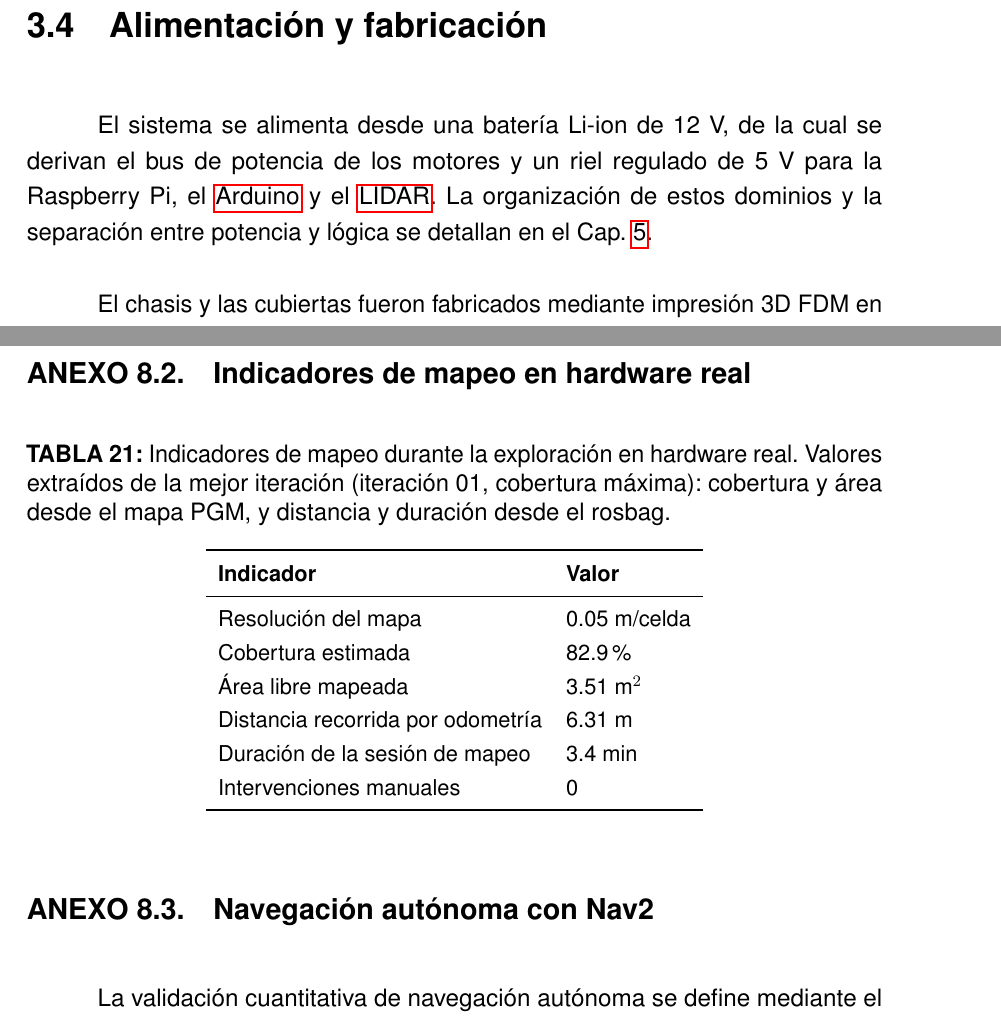
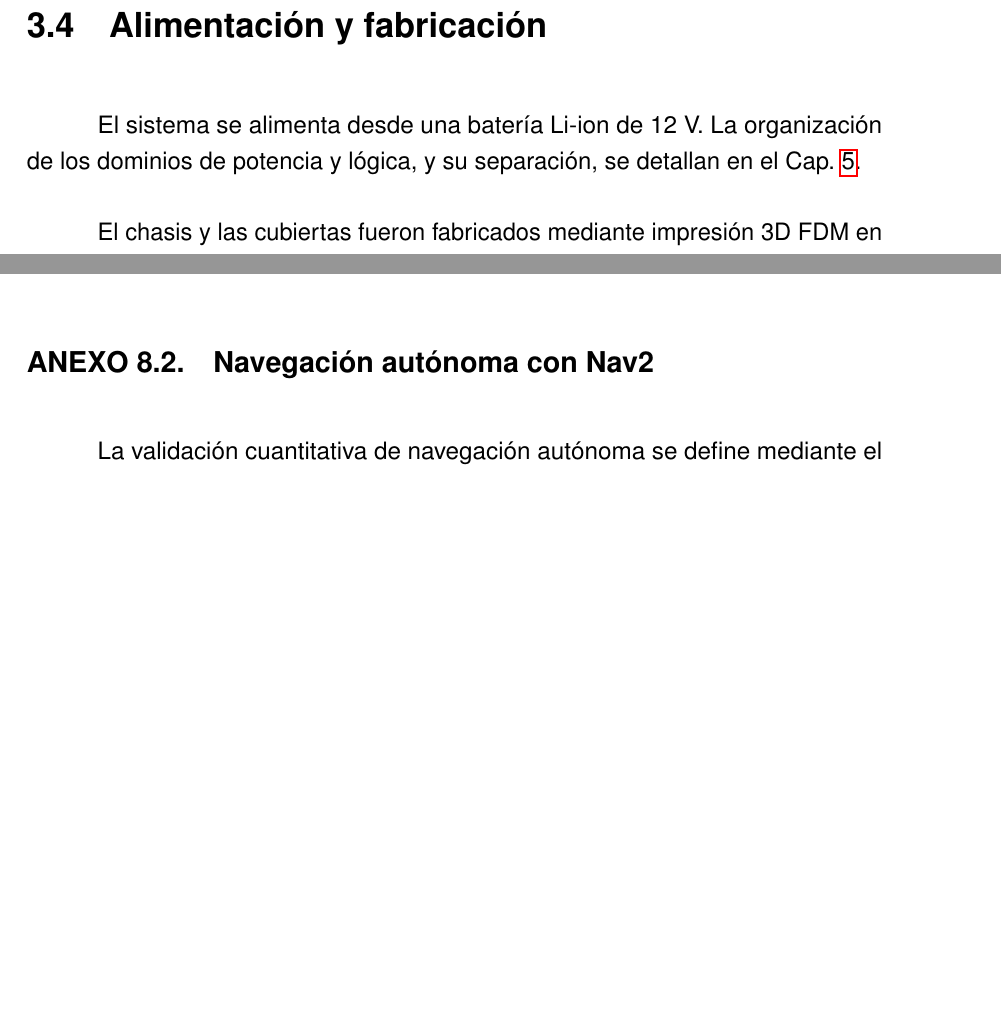
Before and after one commit to SVN11X/doc_tesis, a LaTeX thesis (main.tex, which reads 2.Texto/4.comp.tex, 3.Pag_final/anexo.tex): two parts of pages 46 and 104 of 104 before the commit and two parts of pages 46 and 103 of 103 after it, joined at a grey line, cut so that both start at the same text, the shorter picture padded with empty space. Compiled offline with pdfLaTeX.

Commit message:
correcciones v2

```diff
--- a/2.Texto/4.comp.tex
+++ b/2.Texto/4.comp.tex
@@ -61,7 +61,7 @@ El sensor principal de percepción es el RPLidar A1, un escáner láser 2D de 36
 %------------------------------------------------------------------
 \section{Alimentación y fabricación}
 
-El sistema se alimenta desde una batería Li-ion de 12 V, de la cual se derivan el bus de potencia de los motores y un riel regulado de 5 V para la Raspberry Pi, el \gls{Arduino} y el \gls{LIDAR}. La organización de estos dominios y la separación entre potencia y lógica se detallan en el Cap.~\ref{chap:robot_real}.
+El sistema se alimenta desde una batería Li-ion de 12 V. La organización de los dominios de potencia y lógica, y su separación, se detallan en el Cap.~\ref{chap:robot_real}.
 
 El chasis y las cubiertas fueron fabricados mediante impresión 3D FDM en PLA+. El diseño considera espacio para la Raspberry Pi, el \gls{Arduino}, el driver de motores, el regulador de tensión, la batería y el sensor RPLidar A1.
 
--- a/3.Pag_final/anexo.tex
+++ b/3.Pag_final/anexo.tex
@@ -309,27 +309,6 @@ $\sigma$   & 0.5 & 0.6 & 0.9 &  89.1 & 12.9 & 0.03 & 1.10 \\
 
 Cada iteración de la Tabla \ref{tab:anx_explore_reporte}, corresponde a una ejecución independiente (reset completo de SLAM y Nav2). La duración de sesión corresponde al rosbag completo; la duración de exploración al tiempo en que \texttt{explore\_server} estuvo activo. En todas las iteraciones el explorador detectó fronteras y desplazó el robot, pero Nav2 rechazó o abortó la mayoría de las metas en el espacio reducido, reportando \texttt{metas\_generadas}$\,=0$.
 
-\subsection{Indicadores de mapeo en hardware real}
-
-\begin{table}[H]
-\centering
-\caption{Indicadores de mapeo durante la exploración en hardware real. Valores extraídos de la mejor iteración (iteración~01, cobertura máxima): cobertura y área desde el mapa PGM, y distancia y duración desde el rosbag.}
-\label{tab:anx_slam_real_indicadores}
-\small
-\begin{tabular}{ll}
-\toprule
-\textbf{Indicador} & \textbf{Valor} \\
-\midrule
-Resolución del mapa & 0.05 m/celda \\
-Cobertura estimada & 82.9\% \\
-Área libre mapeada & 3.51 m$^2$ \\
-Distancia recorrida por odometría & 6.31 m \\
-Duración de la sesión de mapeo & 3.4 min \\
-Intervenciones manuales & 0 \\
-\bottomrule
-\end{tabular}
-\end{table}
-
 \subsection{Navegación autónoma con Nav2}
 \label{anx:protocolo_nav}
 
```
